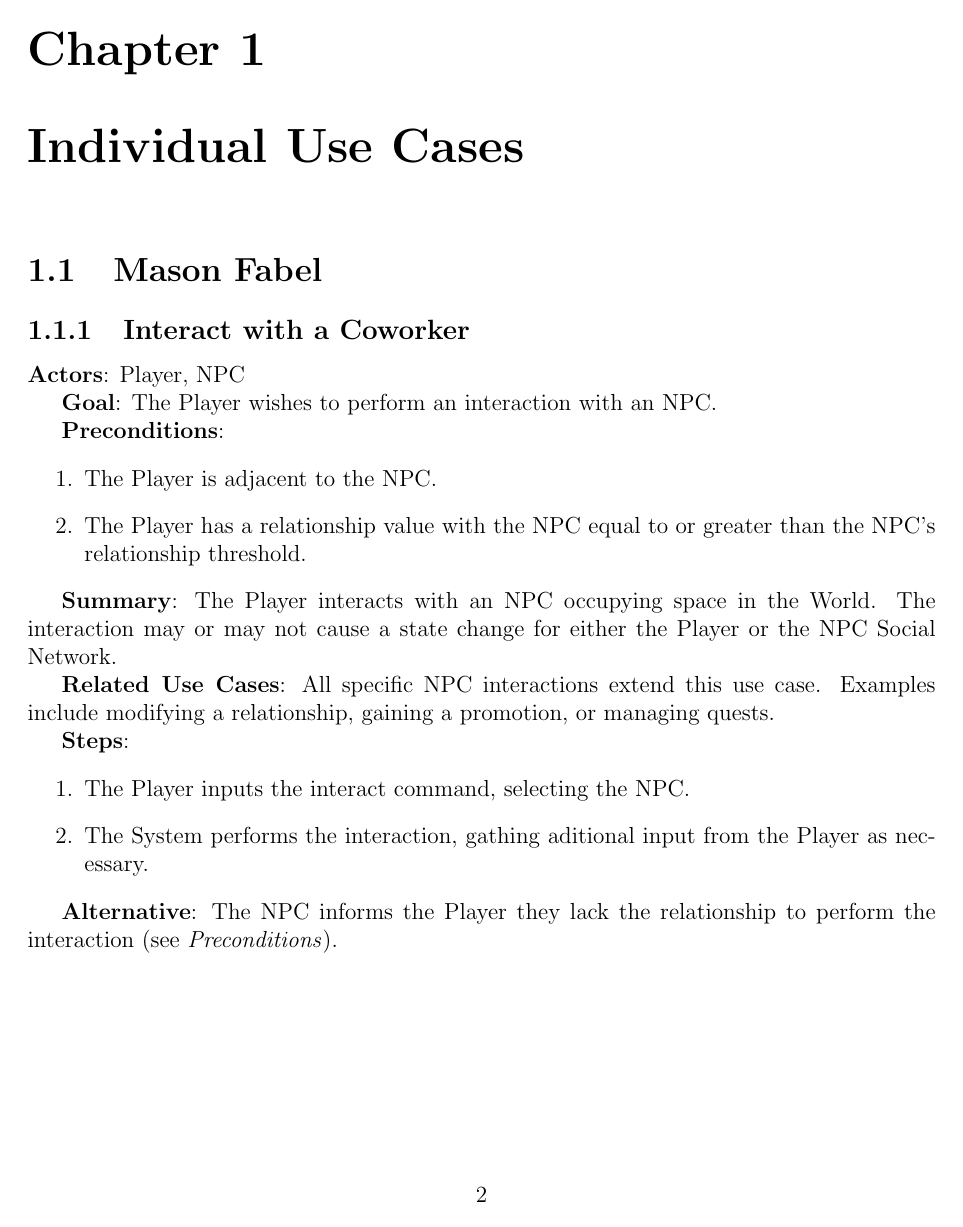
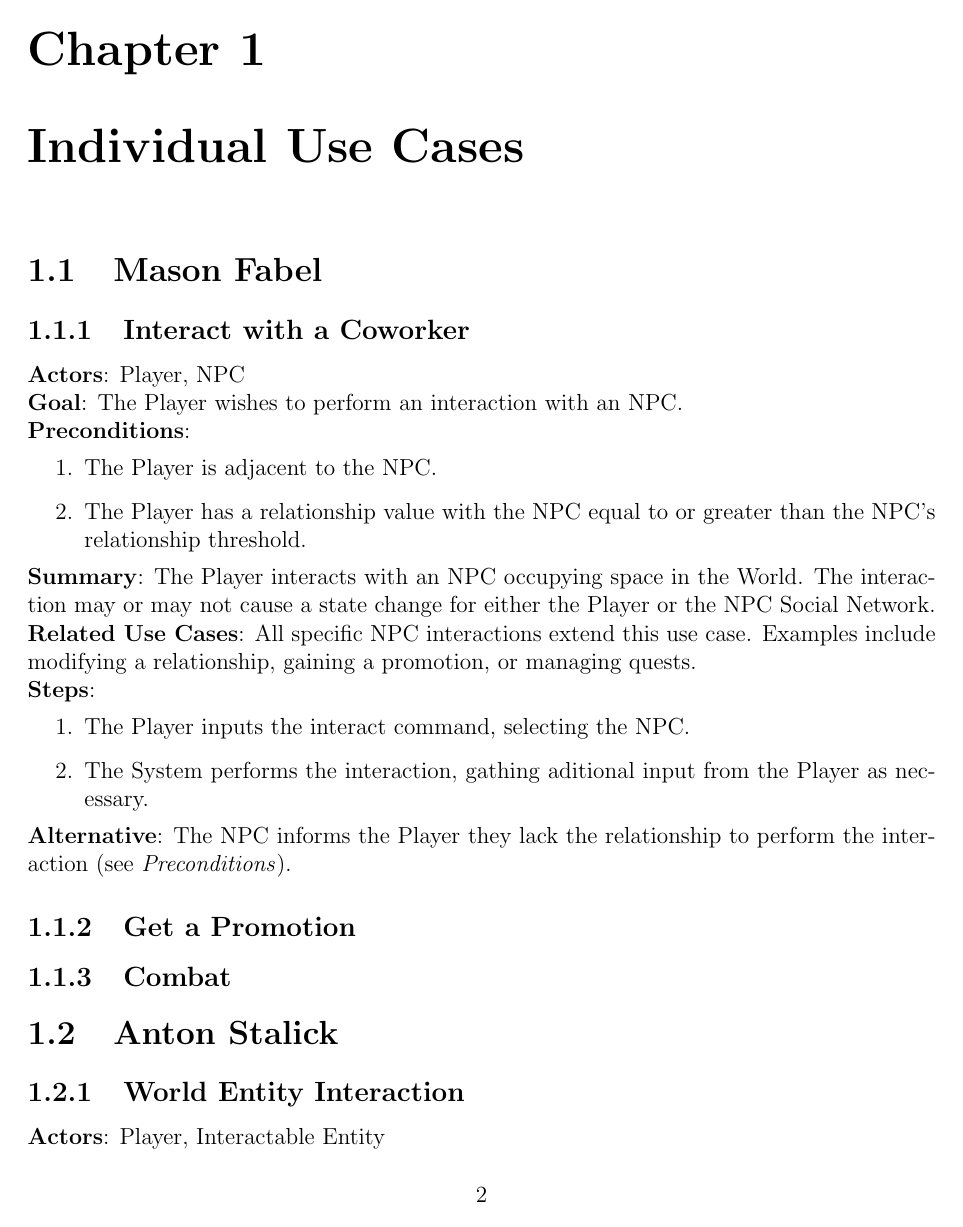
Before and after one commit to chaseguyer/use-cases, a LaTeX document (cs383_hw2_gb.tex): page 3 of 6. Compiled offline with pdfLaTeX.

Commit message:
Updated document formatting
Specifically, I set the automatic paragraph indent to be 0, as the
indentation was causing sections of the document to behave in a
strange manner.

In addition, I redefined the \indent command to perform an indent
the same size as the default automatic indentation. We probably
will not need to use the \indent command in this document, but it's
there for utility.

```diff
--- a/cs383_hw2_gb.tex
+++ b/cs383_hw2_gb.tex
@@ -8,7 +8,16 @@
 		\begin{center}\large#1\end{center}
 		\vskip0.5em}
 }
+
+\newlength\tindent
+\setlength{\tindent}{\parindent}
+\setlength{\parindent}{0pt}
+\renewcommand{\indent}{\hspace*{\tindent}}
+
+\geometry{margin=1in}
+
 \setcounter{tocdepth}{2}
+
 \title{Homework 1}
 \subtitle{CS 383 - Group 3}
 \author{
@@ -17,7 +26,7 @@ Mason Fabel \\
 % TODO: Add your names here.
 }
 \date{\today}
-\geometry{margin=1in}
+
 
 \begin{document}
 
```
Also changed, not shown: cs383_hw2_gb.tex (4 more changed lines).
